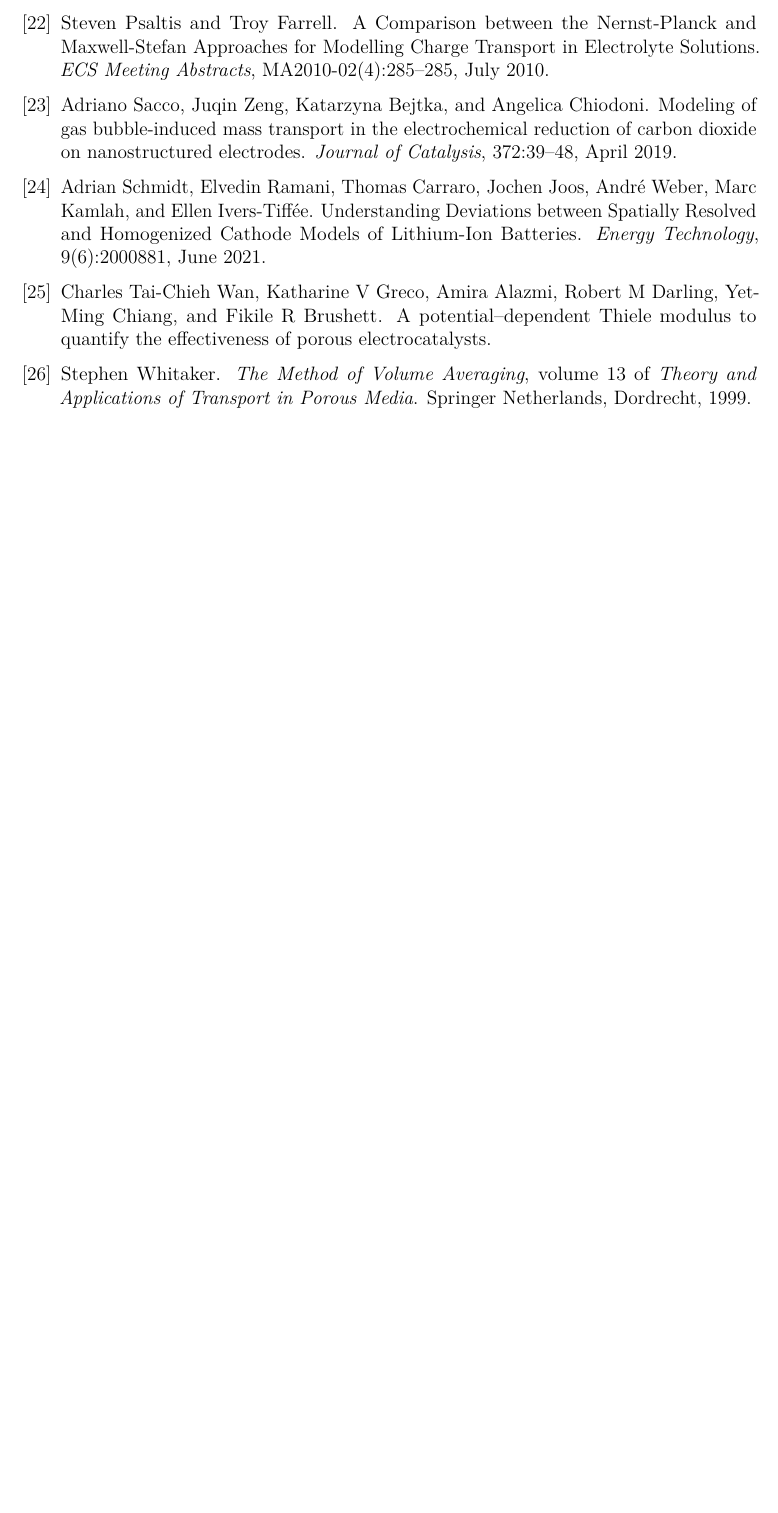
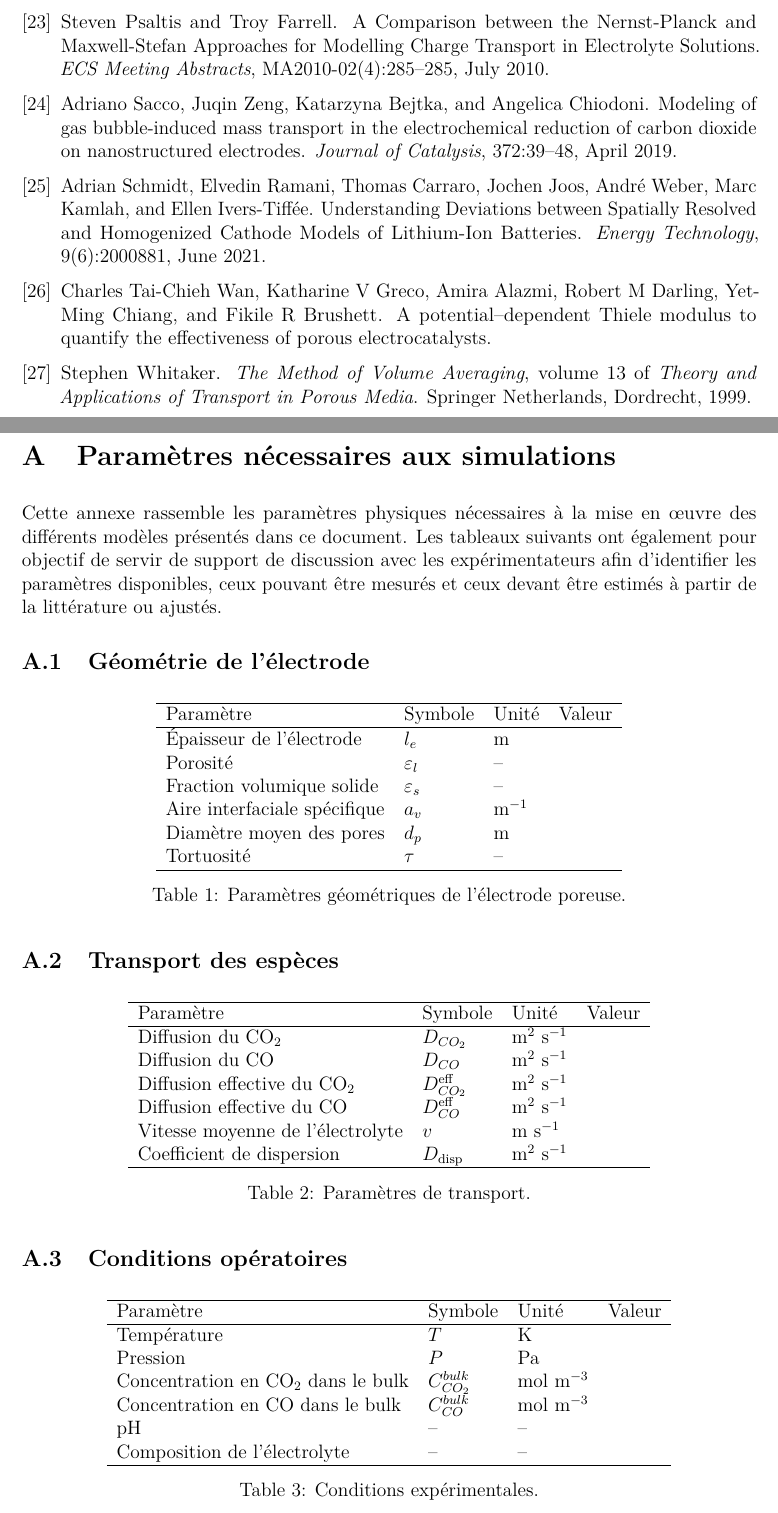
Before and after one commit to hstaub33-byte/Mod-le-poreux-, a LaTeX document (main.tex, which reads A_demander.tex): part of page 39 of 39 before the commit and two parts of pages 39 and 40 of 41 after it, the two joined at a grey line, cut so that both start at the same text, the shorter picture padded with empty space. Compiled offline with pdfLaTeX.

Commit message:
Annexe (j'ai besoin donnes)

```diff
--- /dev/null
+++ b/A_demander.tex
@@ -0,0 +1,65 @@
+\appendix
+
+\section{Paramètres nécessaires aux simulations}
+
+Cette annexe rassemble les paramètres physiques nécessaires à la mise en œuvre des
+différents modèles présentés dans ce document. Les tableaux suivants ont également
+pour objectif de servir de support de discussion avec les expérimentateurs afin
+d'identifier les paramètres disponibles, ceux pouvant être mesurés et ceux devant
+être estimés à partir de la littérature ou ajustés.
+
+\subsection{Géométrie de l'électrode}
+
+\begin{table}[H]
+\centering
+\begin{tabular}{llll}
+\hline
+Paramètre & Symbole & Unité & Valeur \\
+\hline
+Épaisseur de l'électrode & $l_e$ & m & \\
+Porosité & $\varepsilon_l$ & -- & \\
+Fraction volumique solide & $\varepsilon_s$ & -- & \\
+Aire interfaciale spécifique & $a_v$ & m$^{-1}$ & \\
+Diamètre moyen des pores & $d_p$ & m & \\
+Tortuosité & $\tau$ & -- & \\
+\hline
+\end{tabular}
+\caption{Paramètres géométriques de l'électrode poreuse.}
+\end{table}
+
+\subsection{Transport des espèces}
+
+\begin{table}[H]
+\centering
+\begin{tabular}{llll}
+\hline
+Paramètre & Symbole & Unité & Valeur \\
+\hline
+Diffusion du CO$_2$ & $D_{CO_2}$ & m$^2$ s$^{-1}$ & \\
+Diffusion du CO & $D_{CO}$ & m$^2$ s$^{-1}$ & \\
+Diffusion effective du CO$_2$ & $D_{CO_2}^{\mathrm{eff}}$ & m$^2$ s$^{-1}$ & \\
+Diffusion effective du CO & $D_{CO}^{\mathrm{eff}}$ & m$^2$ s$^{-1}$ & \\
+Vitesse moyenne de l'électrolyte & $v$ & m s$^{-1}$ & \\
+Coefficient de dispersion & $D_{\mathrm{disp}}$ & m$^2$ s$^{-1}$ & \\
+\hline
+\end{tabular}
+\caption{Paramètres de transport.}
+\end{table}
+
+\subsection{Conditions opératoires}
+
+\begin{table}[H]
+\centering
+\begin{tabular}{llll}
+\hline
+Paramètre & Symbole & Unité & Valeur \\
+\hline
+Température & $T$ & K & \\
+Pression & $P$ & Pa & \\
+Concentration en CO$_2$ dans le bulk & $C_{CO_2}^{bulk}$ & mol m$^{-3}$ & \\
+Concentration en CO dans le bulk & $C_{CO}^{bulk}$ & mol m$^{-3}$ & \\
+pH & -- & -- & \\
+Composition de l'électrolyte & -- & -- & \\
+\hline
+\end{tabular}
+\caption{Conditions expérimentales.}
@@ -0,0 +88 @@
+\end{table}
--- a/main.tex
+++ b/main.tex
@@ -37,7 +37,7 @@
 \newcommand{\nab}{\nabla}
 \newcommand{\eps}{\varepsilon}
 
-\title{Homogénéisation spatiale : passage du modèle 3D au modèle 1D}
+\title{Modélisation d'une électrode poreuse pour la réduction électrochimique du CO$_2$ : du modèle microscopique au modèle homogénéisé}
 \author{STAUB Hélène}
 \date{19 juin 2026}
 
```
Also changed, not shown: Intro.tex (+18 -26 lines), Poreux.bib (+17 -0 lines), A_demander.tex (54 more changed lines), main.tex (4 more changed lines).
